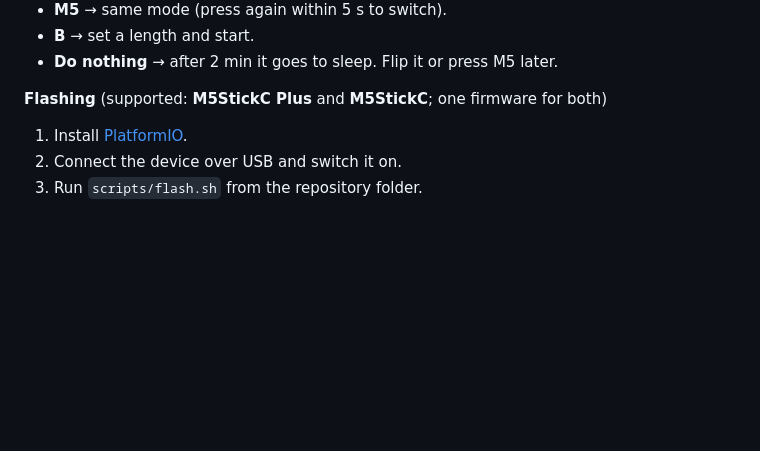
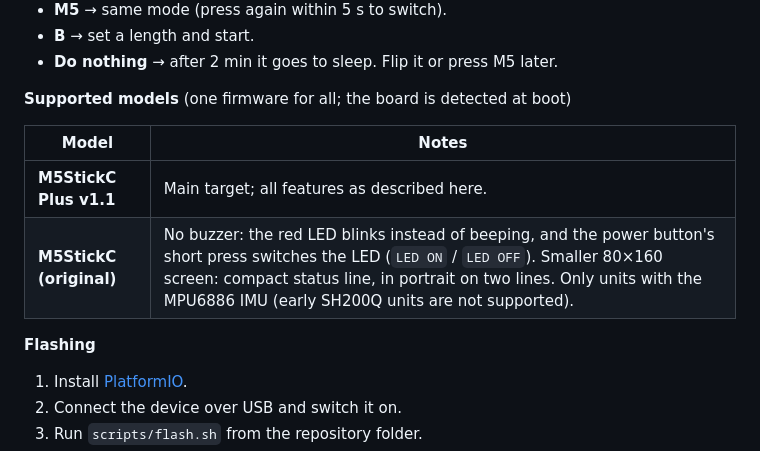
Before and after one commit to romanaerl/M5StickPomodoro, a Markdown page: README.md, the part around the change. Rendered like a GitHub page; blank space fills up the shorter version.

Commit message:
README: supported-models table in TL;DR
Co-Authored-By: Claude Opus 5.5 <noreply@anthropic.com>

```diff
--- a/README.md
+++ b/README.md
@@ -40,7 +40,14 @@ You control it mostly by **how the device is placed**: put it face down to pause
 - **B** → set a length and start.
 - **Do nothing** → after 2 min it goes to sleep. Flip it or press M5 later.
 
-**Flashing** (supported: **M5StickC Plus** and **M5StickC**; one firmware for both)
+**Supported models** (one firmware for all; the board is detected at boot)
+
+| Model | Notes |
+|---|---|
+| **M5StickC Plus v1.1** | Main target; all features as described here. |
+| **M5StickC (original)** | No buzzer: the red LED blinks instead of beeping, and the power button's short press switches the LED (`LED ON` / `LED OFF`). Smaller 80×160 screen: compact status line, in portrait on two lines. Only units with the MPU6886 IMU (early SH200Q units are not supported). |
+
+**Flashing**
 1. Install [PlatformIO](https://platformio.org/).
 2. Connect the device over USB and switch it on.
 3. Run `scripts/flash.sh` from the repository folder.
```
